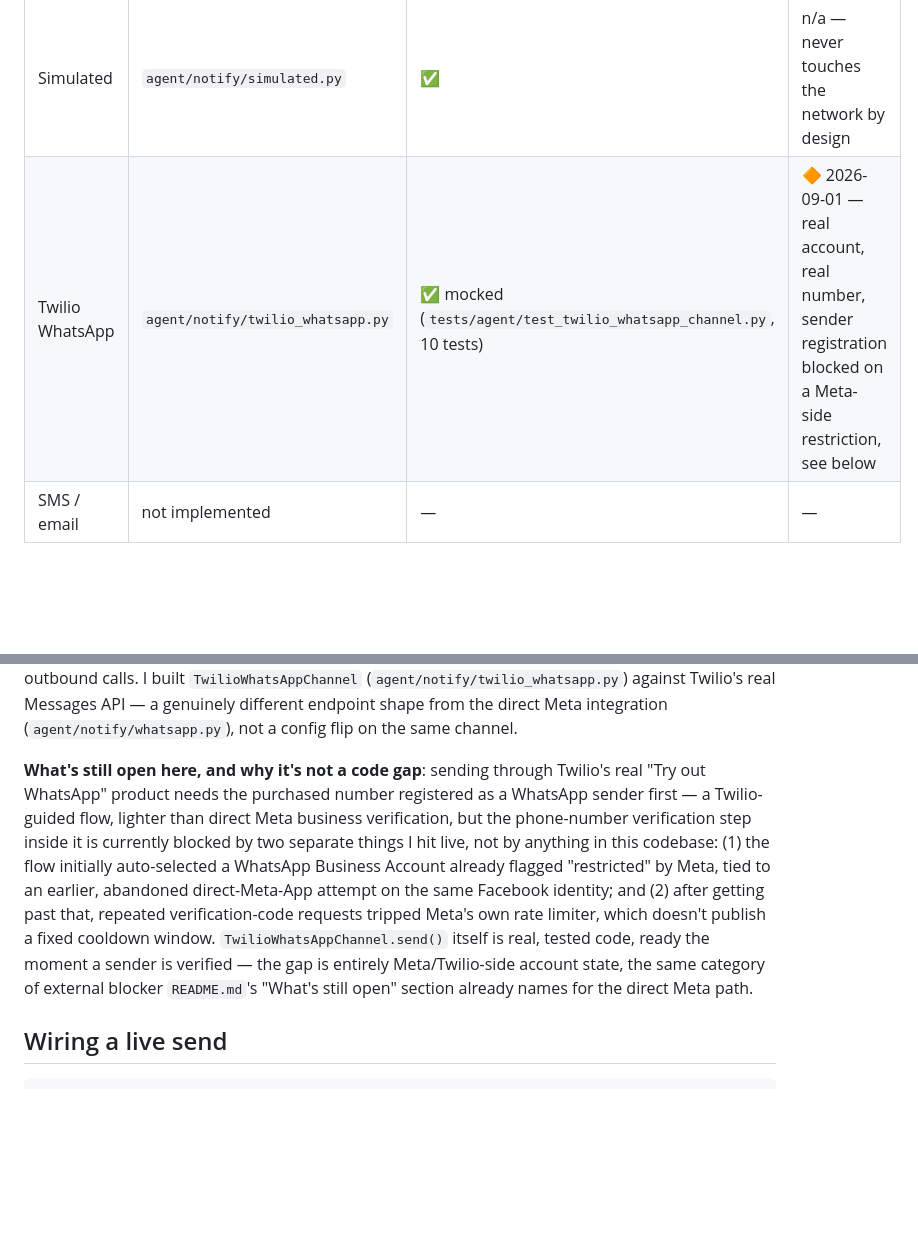
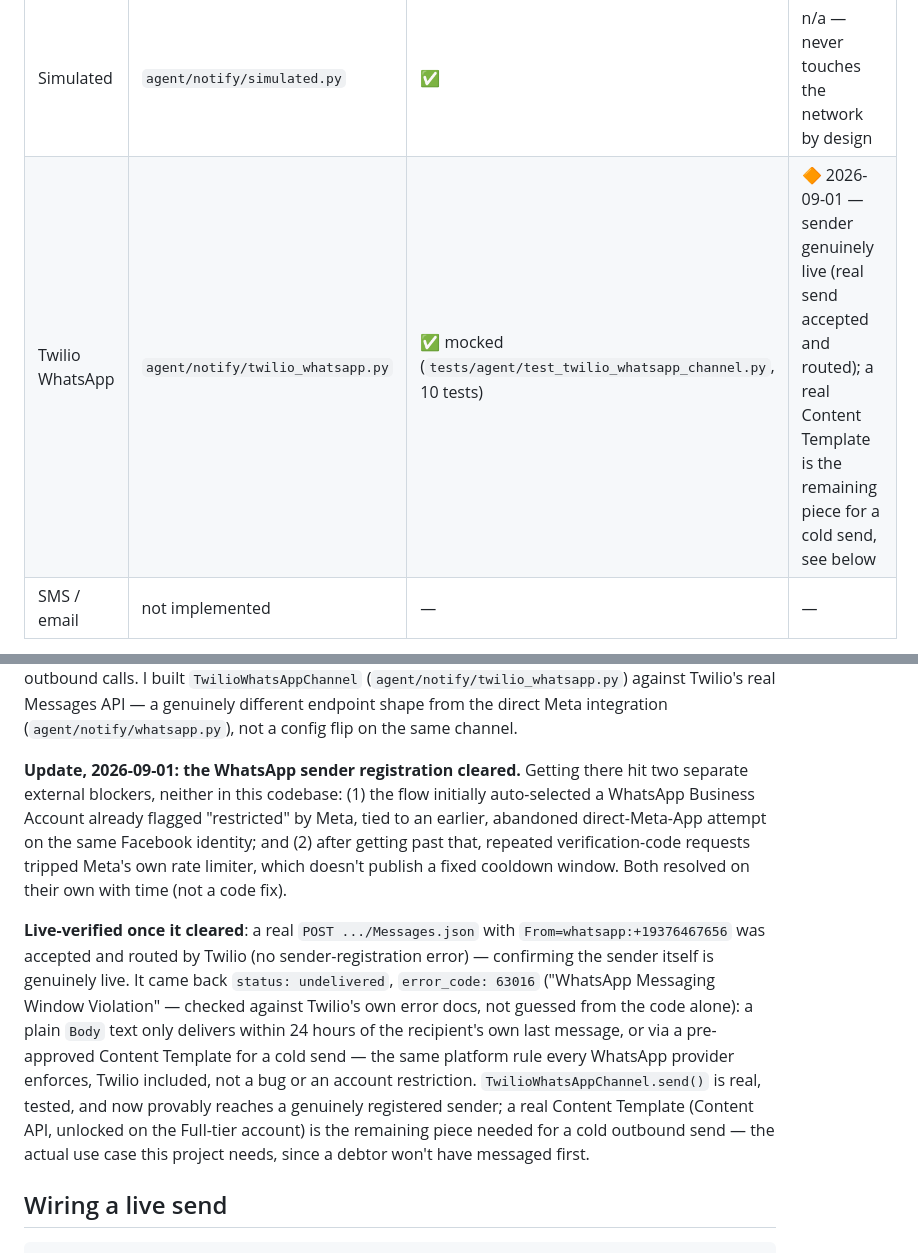
Before and after one commit to KernelLex/track-03, a Markdown page: docs/CHANNELS.md, 2 parts joined by grey strips. Rendered like a GitHub page; blank space fills up the shorter version.

Commit message:
Document the Twilio WhatsApp sender going live
Both external blockers (a restricted WABA tied to an earlier abandoned
Meta App attempt, then Meta's own verification-code rate limit)
cleared on their own. Live-verified: a real send was accepted and
routed by Twilio, undelivered only on error 63016 (the standard 24h
messaging-window rule, checked against Twilio's own error docs) -- not
a registration problem. A real Content Template is what's left for a
cold send.

```diff
--- a/docs/CHANNELS.md
+++ b/docs/CHANNELS.md
@@ -54,7 +54,7 @@ what's actually exercised."
 | Telegram | `agent/notify/telegram.py` | ✅ mocked (`tests/agent/test_notify_channels.py`) | ✅ 2026-08-31 — real send confirmed, see below |
 | Twilio voice (`ivr`) | `agent/notify/twilio_voice.py` | ✅ mocked | 🔶 2026-08-31 — credentials confirmed; real call cleanly refused by Twilio's own trial-account limits, see below |
 | Simulated | `agent/notify/simulated.py` | ✅ | n/a — never touches the network by design |
-| Twilio WhatsApp | `agent/notify/twilio_whatsapp.py` | ✅ mocked (`tests/agent/test_twilio_whatsapp_channel.py`, 10 tests) | 🔶 2026-09-01 — real account, real number, sender registration blocked on a Meta-side restriction, see below |
+| Twilio WhatsApp | `agent/notify/twilio_whatsapp.py` | ✅ mocked (`tests/agent/test_twilio_whatsapp_channel.py`, 10 tests) | 🔶 2026-09-01 — sender genuinely live (real send accepted and routed); a real Content Template is the remaining piece for a cold send, see below |
 | SMS / email | not implemented | — | — |
 
 "Tested" means I assert the request shape (URL, body, form/JSON encoding)
@@ -136,20 +136,29 @@ Twilio's real Messages API — a genuinely different endpoint shape from the
 direct Meta integration (`agent/notify/whatsapp.py`), not a config flip on
 the same channel.
 
-**What's still open here, and why it's not a code gap**: sending through
-Twilio's real "Try out WhatsApp" product needs the purchased number
-registered as a WhatsApp sender first — a Twilio-guided flow, lighter than
-direct Meta business verification, but the phone-number verification step
-inside it is currently blocked by two separate things I hit live, not by
-anything in this codebase: (1) the flow initially auto-selected a WhatsApp
-Business Account already flagged "restricted" by Meta, tied to an earlier,
-abandoned direct-Meta-App attempt on the same Facebook identity; and (2)
-after getting past that, repeated verification-code requests tripped
-Meta's own rate limiter, which doesn't publish a fixed cooldown window.
-`TwilioWhatsAppChannel.send()` itself is real, tested code, ready the
-moment a sender is verified — the gap is entirely Meta/Twilio-side account
-state, the same category of external blocker `README.md`'s "What's still
-open" section already names for the direct Meta path.
+**Update, 2026-09-01: the WhatsApp sender registration cleared.** Getting
+there hit two separate external blockers, neither in this codebase: (1)
+the flow initially auto-selected a WhatsApp Business Account already
+flagged "restricted" by Meta, tied to an earlier, abandoned direct-Meta-App
+attempt on the same Facebook identity; and (2) after getting past that,
+repeated verification-code requests tripped Meta's own rate limiter, which
+doesn't publish a fixed cooldown window. Both resolved on their own with
+time (not a code fix).
+
+**Live-verified once it cleared**: a real `POST .../Messages.json` with
+`From=whatsapp:+19376467656` was accepted and routed by Twilio (no
+sender-registration error) — confirming the sender itself is genuinely
+live. It came back `status: undelivered`, `error_code: 63016`
+("WhatsApp Messaging Window Violation" — checked against Twilio's own
+error docs, not guessed from the code alone): a plain `Body` text only
+delivers within 24 hours of the recipient's own last message, or via a
+pre-approved Content Template for a cold send — the same platform rule
+every WhatsApp provider enforces, Twilio included, not a bug or an
+account restriction. `TwilioWhatsAppChannel.send()` is real, tested,
+and now provably reaches a genuinely registered sender; a real Content
+Template (Content API, unlocked on the Full-tier account) is the
+remaining piece needed for a cold outbound send — the actual use case
+this project needs, since a debtor won't have messaged first.
 
 ## Wiring a live send
 
```
Also changed, not shown: README.md (+11 -9 lines).
